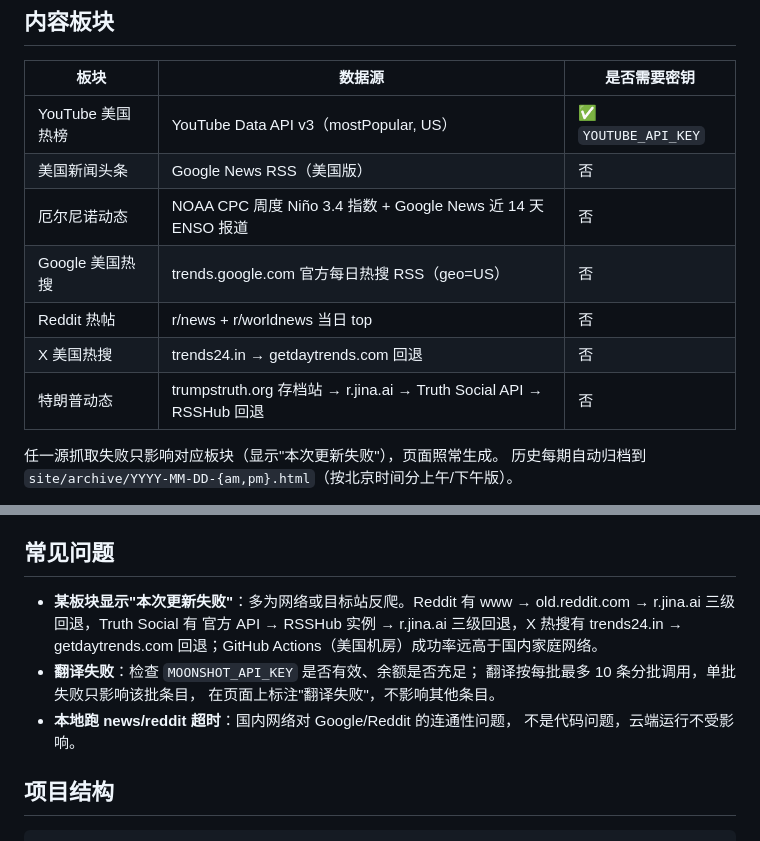
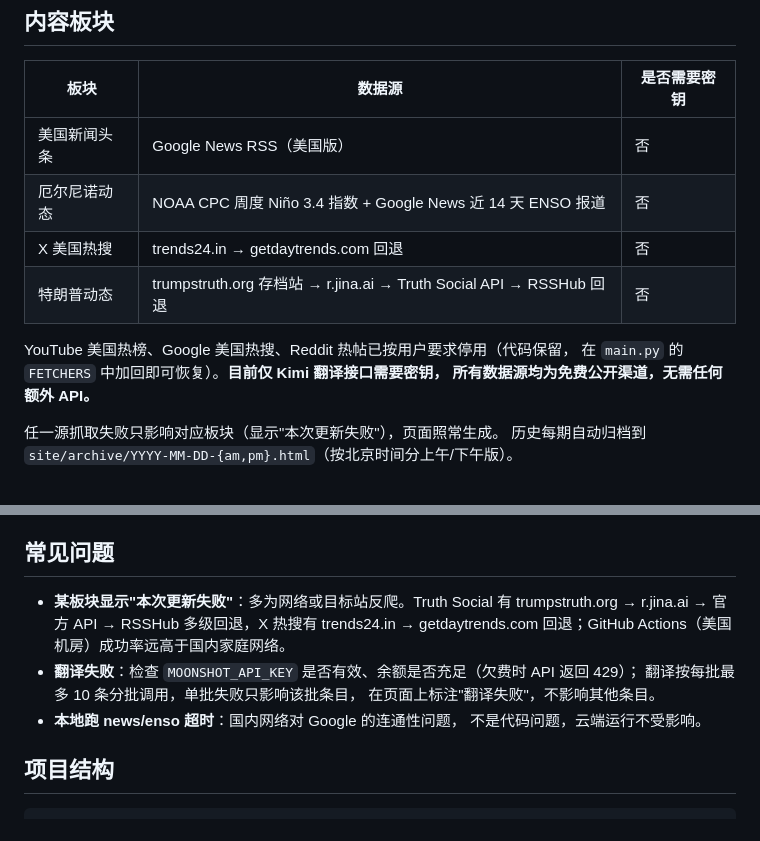
Before and after one commit to xlq1314520/us-daily-brief, a Markdown page: README.md, 2 parts joined by grey strips. GitHub-like rendering.

Commit message:
remove reddit/google_trends sections: README.md

```diff
--- a/README.md
+++ b/README.md
@@ -7,13 +7,14 @@
 
 | 板块 | 数据源 | 是否需要密钥 |
 |---|---|---|
-| YouTube 美国热榜 | YouTube Data API v3（mostPopular, US） | ✅ `YOUTUBE_API_KEY` |
 | 美国新闻头条 | Google News RSS（美国版） | 否 |
 | 厄尔尼诺动态 | NOAA CPC 周度 Niño 3.4 指数 + Google News 近 14 天 ENSO 报道 | 否 |
-| Google 美国热搜 | trends.google.com 官方每日热搜 RSS（geo=US） | 否 |
-| Reddit 热帖 | r/news + r/worldnews 当日 top | 否 |
 | X 美国热搜 | trends24.in → getdaytrends.com 回退 | 否 |
 | 特朗普动态 | trumpstruth.org 存档站 → r.jina.ai → Truth Social API → RSSHub 回退 | 否 |
+
+YouTube 美国热榜、Google 美国热搜、Reddit 热帖已按用户要求停用（代码保留，
+在 `main.py` 的 `FETCHERS` 中加回即可恢复）。**目前仅 Kimi 翻译接口需要密钥，
+所有数据源均为免费公开渠道，无需任何额外 API。**
 
 任一源抓取失败只影响对应板块（显示"本次更新失败"），页面照常生成。
 历史每期自动归档到 `site/archive/YYYY-MM-DD-{am,pm}.html`（按北京时间分上午/下午版）。
@@ -96,14 +97,13 @@ python main.py                  # 需要环境变量 MOONSHOT_API_KEY
 
 ## 常见问题
 
-- **某板块显示"本次更新失败"**：多为网络或目标站反爬。Reddit 有
-  www → old.reddit.com → r.jina.ai 三级回退，Truth Social 有
-  官方 API → RSSHub 实例 → r.jina.ai 三级回退，X 热搜有
+- **某板块显示"本次更新失败"**：多为网络或目标站反爬。Truth Social 有
+  trumpstruth.org → r.jina.ai → 官方 API → RSSHub 多级回退，X 热搜有
   trends24.in → getdaytrends.com 回退；GitHub Actions（美国机房）成功率远高于国内家庭网络。
-- **翻译失败**：检查 `MOONSHOT_API_KEY` 是否有效、余额是否充足；
+- **翻译失败**：检查 `MOONSHOT_API_KEY` 是否有效、余额是否充足（欠费时 API 返回 429）；
   翻译按每批最多 10 条分批调用，单批失败只影响该批条目，
   在页面上标注"翻译失败"，不影响其他条目。
-- **本地跑 news/reddit 超时**：国内网络对 Google/Reddit 的连通性问题，
+- **本地跑 news/enso 超时**：国内网络对 Google 的连通性问题，
   不是代码问题，云端运行不受影响。
 
 ## 项目结构
```
